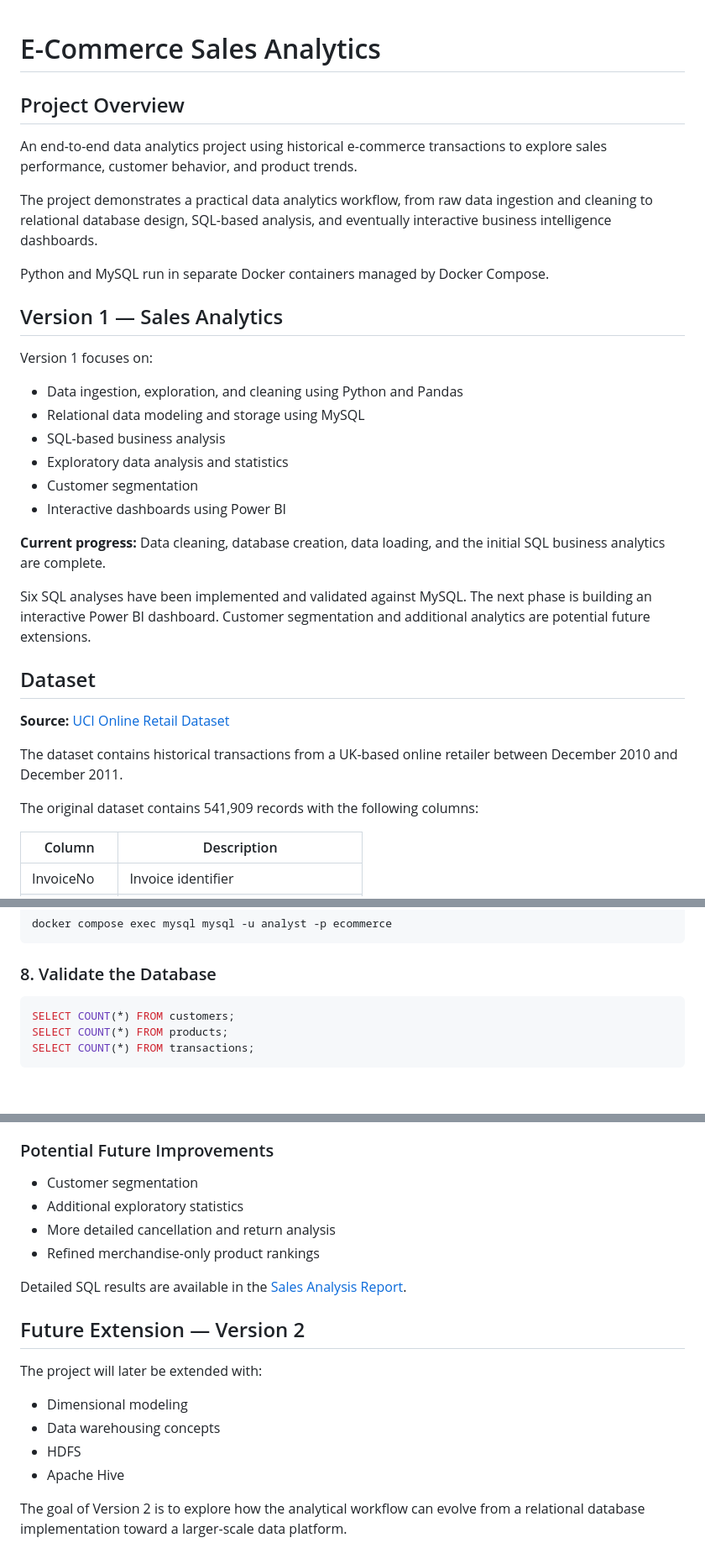
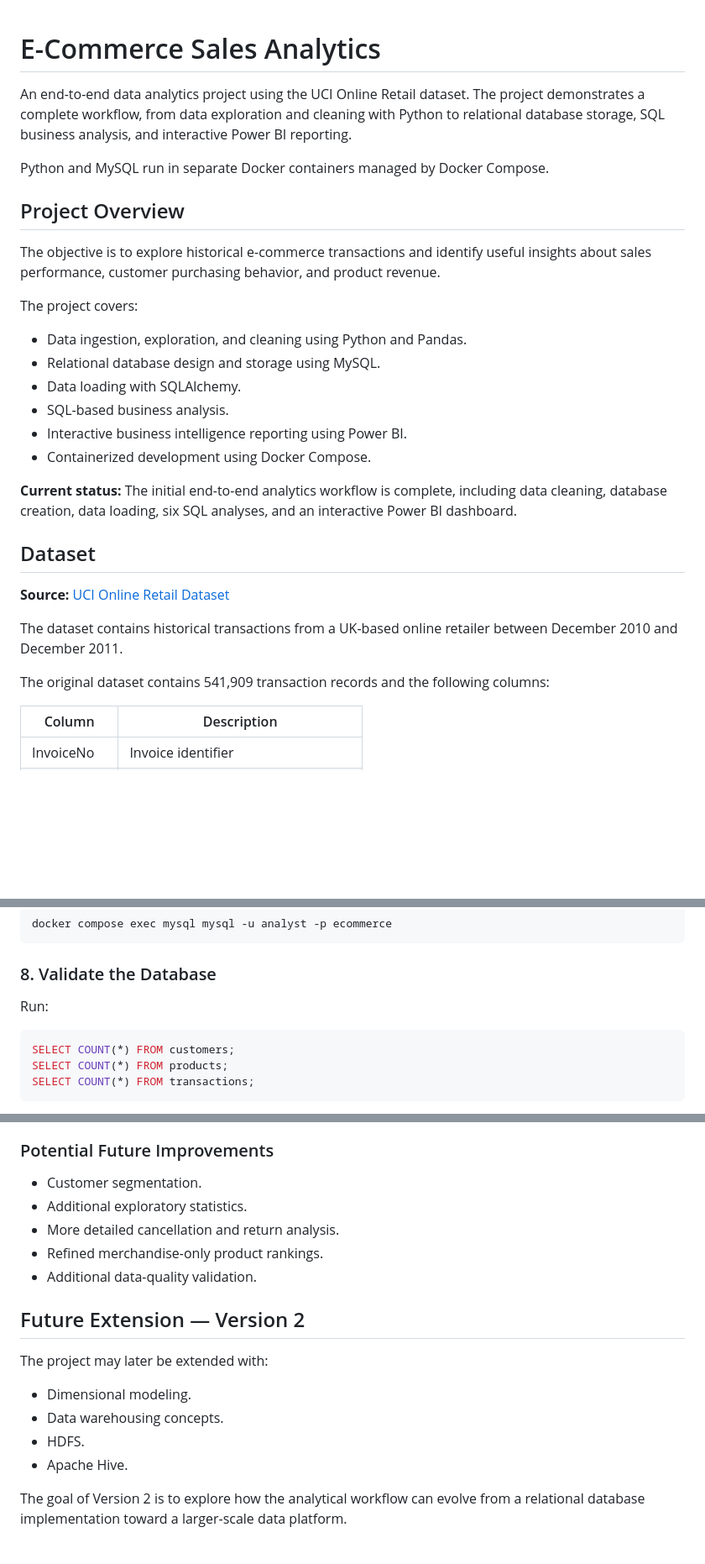
Before and after one commit to mariem-chatti/ecommerce-sales-analytics, a Markdown page: README.md, 3 parts joined by grey strips. Shown at 84% size. Drawn GitHub-style; blank space fills up the shorter version.

````diff
--- a/README.md
+++ b/README.md
@@ -1,30 +1,23 @@
 # E-Commerce Sales Analytics
+
+An end-to-end data analytics project using the UCI Online Retail dataset. The project demonstrates a complete workflow, from data exploration and cleaning with Python to relational database storage, SQL business analysis, and interactive Power BI reporting.
+
+Python and MySQL run in separate Docker containers managed by Docker Compose.
 
 ## Project Overview
 
-An end-to-end data analytics project using historical e-commerce transactions to explore sales performance, customer behavior, and product trends.
+The objective is to explore historical e-commerce transactions and identify useful insights about sales performance, customer purchasing behavior, and product revenue.
 
-The project demonstrates a practical data analytics workflow, from raw data ingestion and cleaning to relational database design, SQL-based analysis, and eventually interactive business intelligence dashboards.
+The project covers:
 
-Python and MySQL run in separate Docker containers managed by Docker Compose.
+- Data ingestion, exploration, and cleaning using Python and Pandas.
+- Relational database design and storage using MySQL.
+- Data loading with SQLAlchemy.
+- SQL-based business analysis.
+- Interactive business intelligence reporting using Power BI.
+- Containerized development using Docker Compose.
 
-## Version 1 — Sales Analytics
-
-Version 1 focuses on:
-
-- Data ingestion, exploration, and cleaning using Python and Pandas
-- Relational data modeling and storage using MySQL
-- SQL-based business analysis
-- Exploratory data analysis and statistics
-- Customer segmentation
-- Interactive dashboards using Power BI
-
-**Current progress:** Data cleaning, database creation, data loading,
-and the initial SQL business analytics are complete.
-
-Six SQL analyses have been implemented and validated against MySQL.
-The next phase is building an interactive Power BI dashboard.
-Customer segmentation and additional analytics are potential future extensions.
+**Current status:** The initial end-to-end analytics workflow is complete, including data cleaning, database creation, data loading, six SQL analyses, and an interactive Power BI dashboard.
 
 ## Dataset
 
@@ -32,7 +25,7 @@ Customer segmentation and additional analytics are potential future extensions.
 
 The dataset contains historical transactions from a UK-based online retailer between December 2010 and December 2011.
 
-The original dataset contains 541,909 records with the following columns:
+The original dataset contains 541,909 transaction records and the following columns:
 
 | Column | Description |
 |---|---|
@@ -313,6 +306,8 @@ docker compose exec mysql mysql -u analyst -p ecommerce
 
 ### 8. Validate the Database
 
+Run:
+
 ```sql
 SELECT COUNT(*) FROM customers;
 SELECT COUNT(*) FROM products;
@@ -405,20 +442,19 @@ For detailed findings, see [docs/sales_analysis.md](docs/sales_analysis.md).
 
 ### Potential Future Improvements
 
-- Customer segmentation
-- Additional exploratory statistics
-- More detailed cancellation and return analysis
-- Refined merchandise-only product rankings
-
-Detailed SQL results are available in the [Sales Analysis Report](docs/sales_analysis.md).
+- Customer segmentation.
+- Additional exploratory statistics.
+- More detailed cancellation and return analysis.
+- Refined merchandise-only product rankings.
+- Additional data-quality validation.
 
 ## Future Extension — Version 2
 
-The project will later be extended with:
+The project may later be extended with:
 
-- Dimensional modeling
-- Data warehousing concepts
-- HDFS
-- Apache Hive
+- Dimensional modeling.
+- Data warehousing concepts.
+- HDFS.
+- Apache Hive.
 
 The goal of Version 2 is to explore how the analytical workflow can evolve from a relational database implementation toward a larger-scale data platform.
````
Also changed, not shown: other parts of README.md (+110 -68 lines), docs/sales_analysis.md (+42 -25 lines), images/sales_dashboard.png (added), images/sales_dashboard_Filter.png (added), 1 other file.
